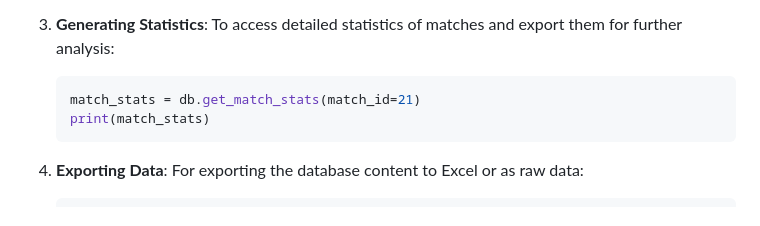
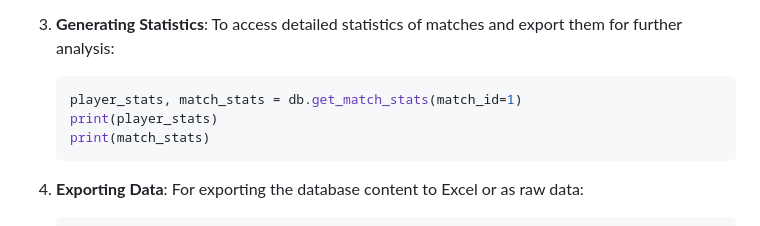
Before and after one commit to kobebryant432/PyPadel, a Markdown page: README.md, the part around the change. GitHub-like rendering.

Commit message:
Update usage instructions in README.md to include player statistics retrieval

````diff
--- a/README.md
+++ b/README.md
@@ -52,7 +52,8 @@ For comprehensive usage examples, including match handling and database manageme
    To access detailed statistics of matches and export them for further analysis:
 
    ```python
-   match_stats = db.get_match_stats(match_id=21)
+   player_stats, match_stats = db.get_match_stats(match_id=1)
+   print(player_stats)
    print(match_stats)
    ```
 4. **Exporting Data**:
````
